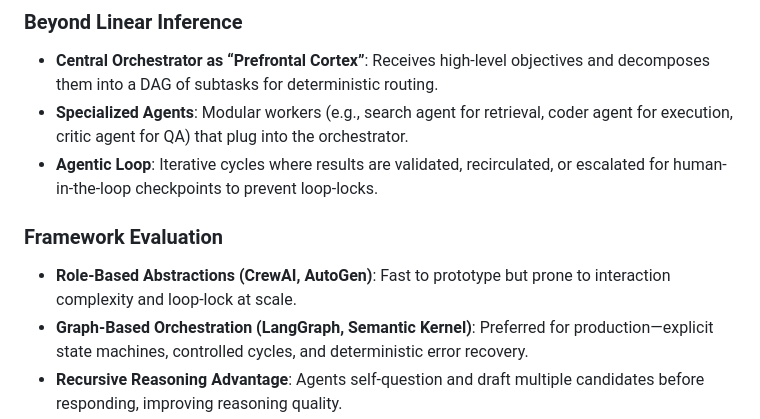
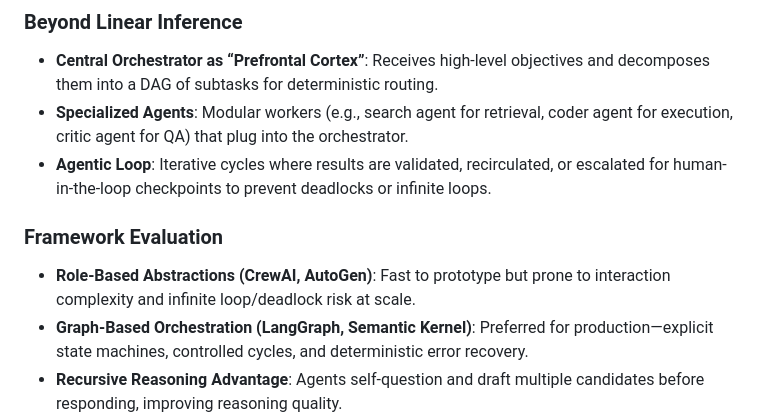
Before and after one commit to GizzZmo/AI-KING, a Markdown page: ARCHITECTURE.md, the part around the change. Drawn GitHub-style.

Commit message:
Clarify loop lock terminology
Co-authored-by: GizzZmo <8039975+GizzZmo@users.noreply.github.com>

```diff
--- a/ARCHITECTURE.md
+++ b/ARCHITECTURE.md
@@ -44,10 +44,10 @@ AI KING (LLM Generative General Intelligence) is a comprehensive artificial inte
 ### Beyond Linear Inference
 - **Central Orchestrator as “Prefrontal Cortex”**: Receives high-level objectives and decomposes them into a DAG of subtasks for deterministic routing.
 - **Specialized Agents**: Modular workers (e.g., search agent for retrieval, coder agent for execution, critic agent for QA) that plug into the orchestrator.
-- **Agentic Loop**: Iterative cycles where results are validated, recirculated, or escalated for human-in-the-loop checkpoints to prevent loop-locks.
+- **Agentic Loop**: Iterative cycles where results are validated, recirculated, or escalated for human-in-the-loop checkpoints to prevent deadlocks or infinite loops.
 
 ### Framework Evaluation
-- **Role-Based Abstractions (CrewAI, AutoGen)**: Fast to prototype but prone to interaction complexity and loop-lock at scale.
+- **Role-Based Abstractions (CrewAI, AutoGen)**: Fast to prototype but prone to interaction complexity and infinite loop/deadlock risk at scale.
 - **Graph-Based Orchestration (LangGraph, Semantic Kernel)**: Preferred for production—explicit state machines, controlled cycles, and deterministic error recovery.
 - **Recursive Reasoning Advantage**: Agents self-question and draft multiple candidates before responding, improving reasoning quality.
 
```
